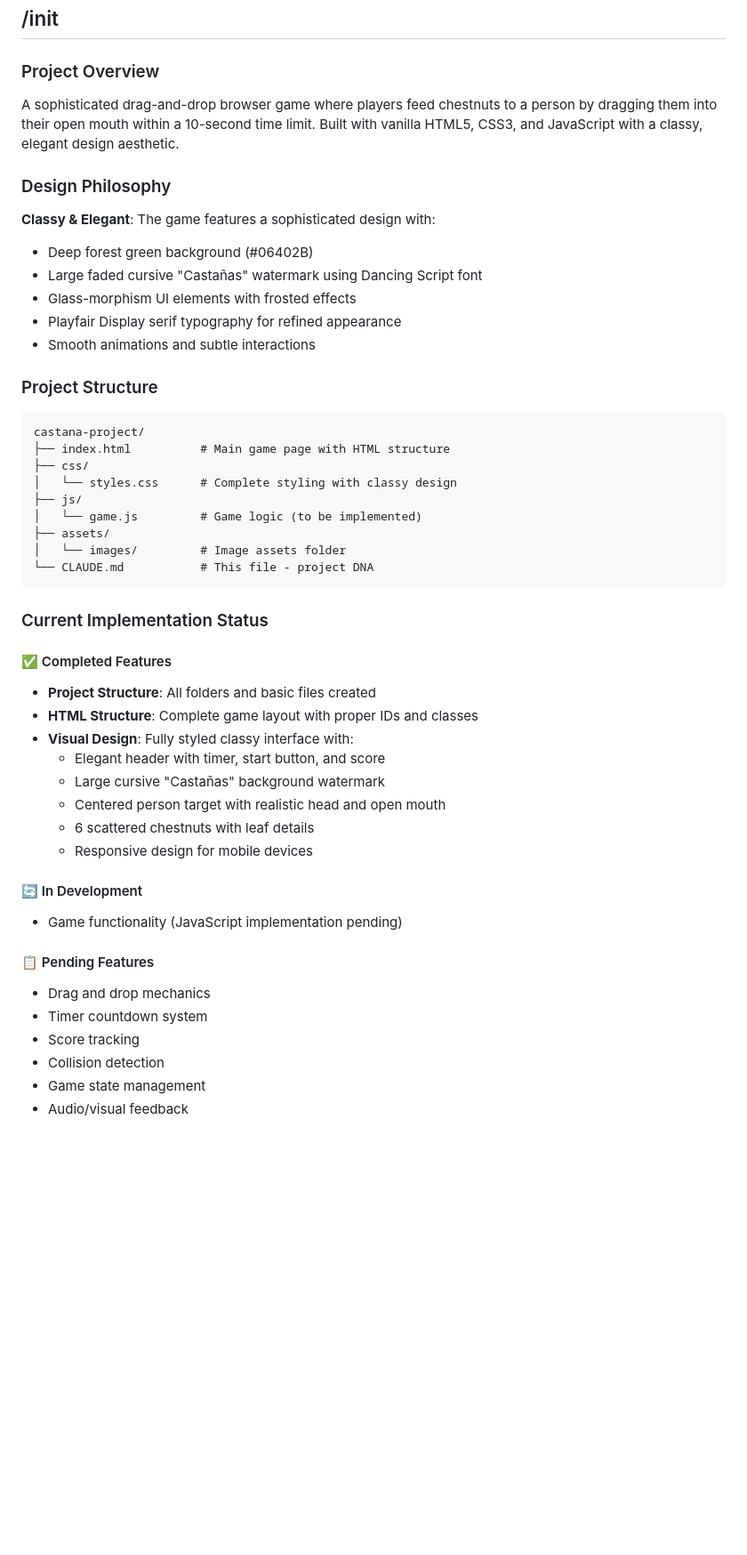
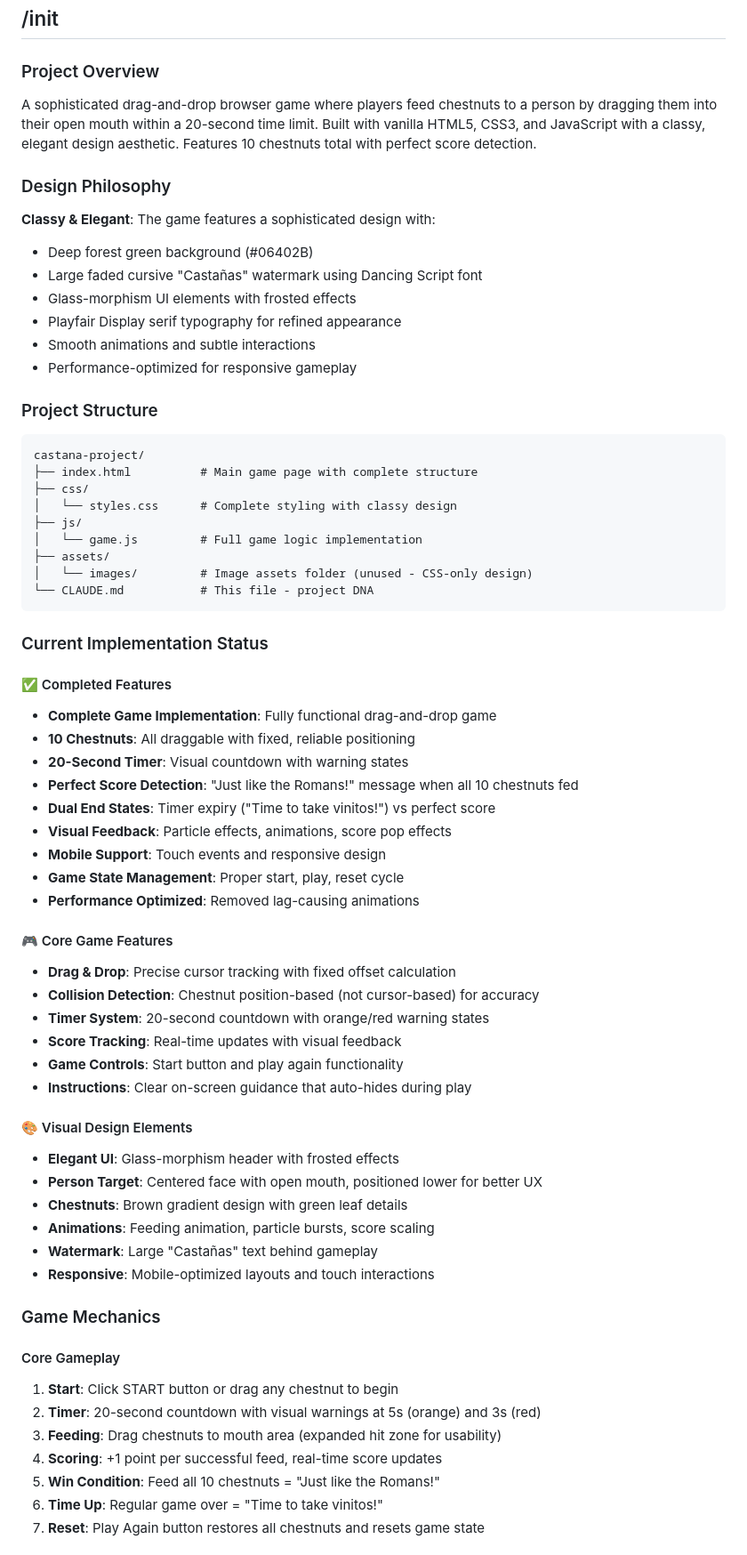
Before and after one commit to ronmatn/castana-project, a Markdown page: CLAUDE.md, the part around one of its changes. Shown at 89% size. Rendered like a GitHub page; blank space fills up the shorter version.

````diff
--- a/CLAUDE.md
+++ b/CLAUDE.md
@@ -3,7 +3,7 @@
 ## /init
 
 ### Project Overview
-A sophisticated drag-and-drop browser game where players feed chestnuts to a person by dragging them into their open mouth within a 10-second time limit. Built with vanilla HTML5, CSS3, and JavaScript with a classy, elegant design aesthetic.
+A sophisticated drag-and-drop browser game where players feed chestnuts to a person by dragging them into their open mouth within a 20-second time limit. Built with vanilla HTML5, CSS3, and JavaScript with a classy, elegant design aesthetic. Features 10 chestnuts total with perfect score detection.
 
 ### Design Philosophy
 **Classy & Elegant**: The game features a sophisticated design with:
@@ -12,39 +12,58 @@ A sophisticated drag-and-drop browser game where players feed chestnuts to a per
 - Glass-morphism UI elements with frosted effects
 - Playfair Display serif typography for refined appearance
 - Smooth animations and subtle interactions
+- Performance-optimized for responsive gameplay
 
 ### Project Structure
 ```
 castana-project/
-├── index.html          # Main game page with HTML structure
+├── index.html          # Main game page with complete structure
 ├── css/
 │   └── styles.css      # Complete styling with classy design
 ├── js/
-│   └── game.js         # Game logic (to be implemented)
+│   └── game.js         # Full game logic implementation
 ├── assets/
-│   └── images/         # Image assets folder
+│   └── images/         # Image assets folder (unused - CSS-only design)
 └── CLAUDE.md           # This file - project DNA
 ```
 
 ### Current Implementation Status
 
 #### ✅ Completed Features
-- **Project Structure**: All folders and basic files created
-- **HTML Structure**: Complete game layout with proper IDs and classes
-- **Visual Design**: Fully styled classy interface with:
-  - Elegant header with timer, start button, and score
-  - Large cursive "Castañas" background watermark
-  - Centered person target with realistic head and open mouth
-  - 6 scattered chestnuts with leaf details
-  - Responsive design for mobile devices
+- **Complete Game Implementation**: Fully functional drag-and-drop game
+- **10 Chestnuts**: All draggable with fixed, reliable positioning
+- **20-Second Timer**: Visual countdown with warning states
+- **Perfect Score Detection**: "Just like the Romans!" message when all 10 chestnuts fed
+- **Dual End States**: Timer expiry ("Time to take vinitos!") vs perfect score
+- **Visual Feedback**: Particle effects, animations, score pop effects
+- **Mobile Support**: Touch events and responsive design
+- **Game State Management**: Proper start, play, reset cycle
+- **Performance Optimized**: Removed lag-causing animations
 
-#### 🔄 In Development
-- Game functionality (JavaScript implementation pending)
+#### 🎮 Core Game Features
+- **Drag & Drop**: Precise cursor tracking with fixed offset calculation
+- **Collision Detection**: Chestnut position-based (not cursor-based) for accuracy
+- **Timer System**: 20-second countdown with orange/red warning states
+- **Score Tracking**: Real-time updates with visual feedback
+- **Game Controls**: Start button and play again functionality
+- **Instructions**: Clear on-screen guidance that auto-hides during play
 
-#### 📋 Pending Features
-- Drag and drop mechanics
-- Timer countdown system
-- Score tracking
-- Collision detection
-- Game state management
-- Audio/visual feedback
+#### 🎨 Visual Design Elements
+- **Elegant UI**: Glass-morphism header with frosted effects
+- **Person Target**: Centered face with open mouth, positioned lower for better UX
+- **Chestnuts**: Brown gradient design with green leaf details
+- **Animations**: Feeding animation, particle bursts, score scaling
+- **Watermark**: Large "Castañas" text behind gameplay
+- **Responsive**: Mobile-optimized layouts and touch interactions
+
+### Game Mechanics
+
+#### Core Gameplay
+1. **Start**: Click START button or drag any chestnut to begin
+2. **Timer**: 20-second countdown with visual warnings at 5s (orange) and 3s (red)
+3. **Feeding**: Drag chestnuts to mouth area (expanded hit zone for usability)
+4. **Scoring**: +1 point per successful feed, real-time score updates
+5. **Win Condition**: Feed all 10 chestnuts = "Just like the Romans!"
+6. **Time Up**: Regular game over = "Time to take vinitos!"
+7. **Reset**: Play Again button restores all chestnuts and resets game state
+
````
Also changed, not shown: other parts of CLAUDE.md (+63 -48 lines).
